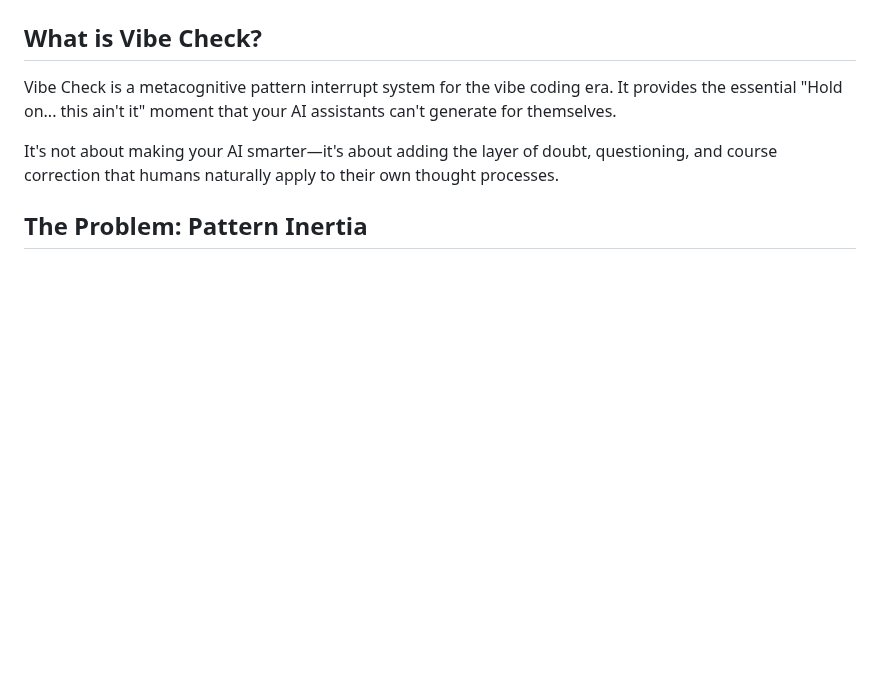
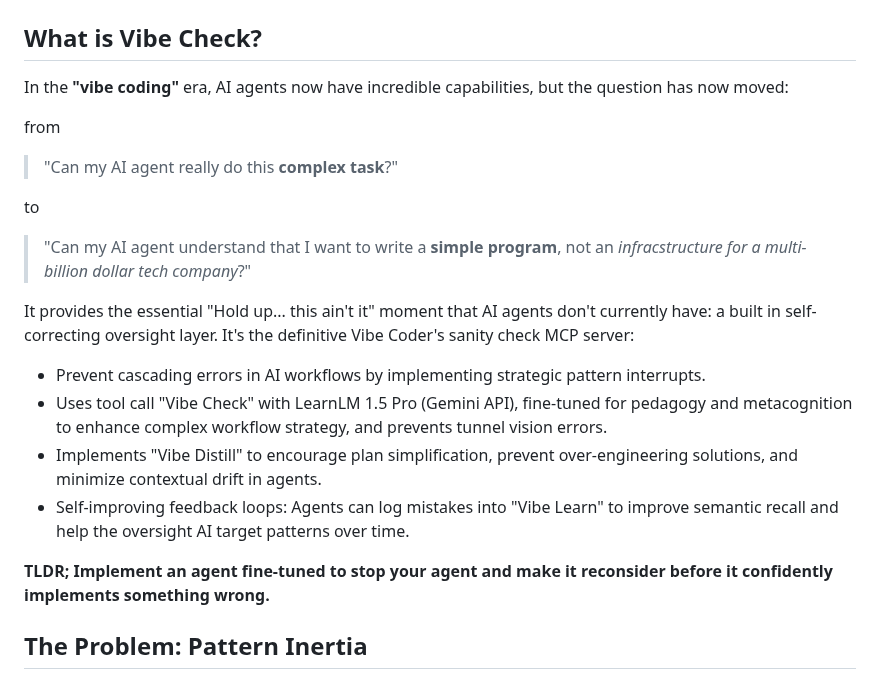
Before and after one commit to PV-Bhat/vibe-check-mcp-server, a Markdown page: README.md, the part around one of its changes. GitHub-like rendering; blank space fills up the shorter version.

```diff
--- a/README.md
+++ b/README.md
@@ -8,9 +14,23 @@
 
 ## What is Vibe Check?
 
-Vibe Check is a metacognitive pattern interrupt system for the vibe coding era. It provides the essential "Hold on... this ain't it" moment that your AI assistants can't generate for themselves.
+In the **"vibe coding"** era, AI agents now have incredible capabilities, but the question has now moved:
 
-It's not about making your AI smarter—it's about adding the layer of doubt, questioning, and course correction that humans naturally apply to their own thought processes.
+from
+> "Can my AI agent really do this **complex task**?"
+
+to
+
+> "Can my AI agent understand that I want to write a **simple program**, not an _infracstructure for a multi-billion dollar tech company_?"
+
+It provides the essential "Hold up... this ain't it" moment that AI agents don't currently have: a built in self-correcting oversight layer. It's the definitive Vibe Coder's sanity check MCP server:
+
+- Prevent cascading errors in AI workflows by implementing strategic pattern interrupts.
+- Uses tool call "Vibe Check" with LearnLM 1.5 Pro (Gemini API), fine-tuned for pedagogy and metacognition to enhance complex workflow strategy, and prevents tunnel vision errors.
+- Implements "Vibe Distill" to encourage plan simplification, prevent over-engineering solutions, and minimize contextual drift in agents.
+- Self-improving feedback loops: Agents can log mistakes into "Vibe Learn" to improve semantic recall and help the oversight AI target patterns over time.
+
+**TLDR; Implement an agent fine-tuned to stop your agent and make it reconsider before it confidently implements something wrong.**
 
 ## The Problem: Pattern Inertia
 
```
Also changed, not shown: other parts of README.md (+7 -1 lines).
